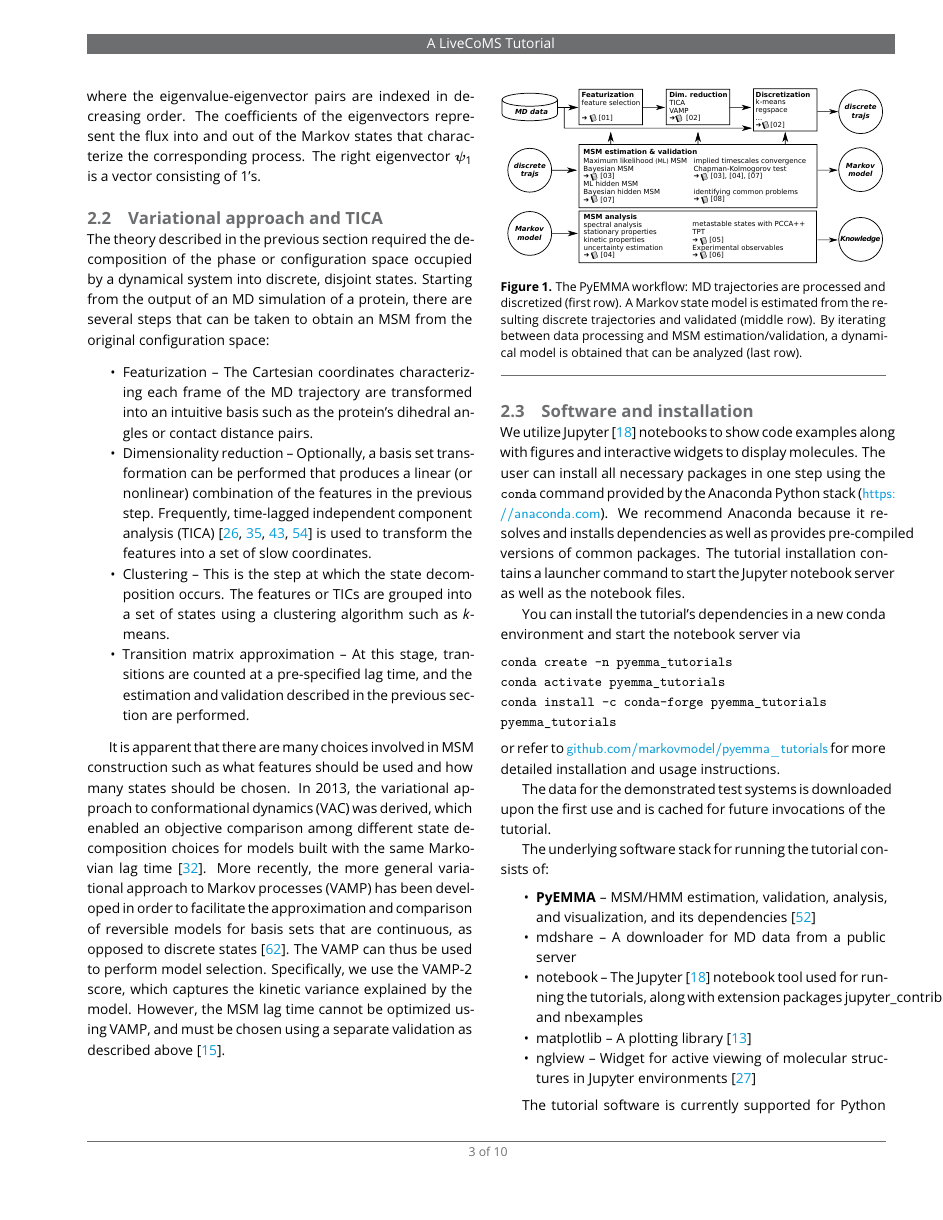
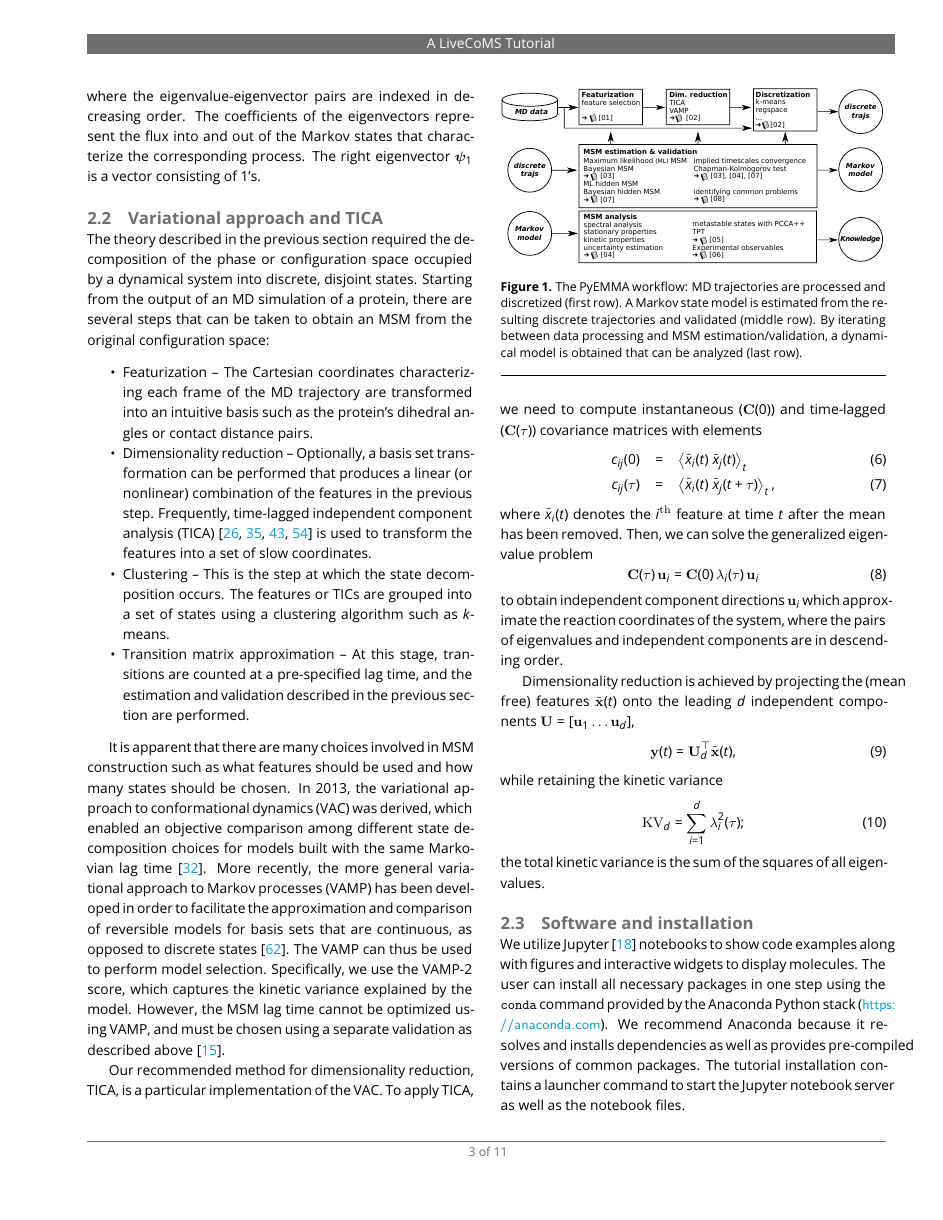
Before and after one commit to markovmodel/pyemma_tutorials, a LaTeX document (manuscript/manuscript.tex): page 3 of 10 before the commit and page 3 of 11 after it. Compiled offline with pdfLaTeX.

Commit message:
adding TICA text (#136)

```diff
--- a/manuscript/manuscript.tex
+++ b/manuscript/manuscript.tex
@@ -196,6 +196,31 @@ The VAMP can thus be used to perform model selection.
 Specifically, we use the VAMP-2 score, which captures the kinetic variance explained by the model.
 However, the MSM lag time cannot be optimized using VAMP,
 and must be chosen using a separate validation as described above~\cite{husic2017note}.
+
+Our recommended method for dimensionality reduction, TICA, is a particular implementation of the VAC.
+To apply TICA, we need to compute instantaneous ($\mathbf{C}(0)$) and time-lagged ($\mathbf{C}(\tau)$) covariance matrices with elements
+\begin{eqnarray}
+c_{ij}(0) & = & \left\langle \tilde{x}_i(t) \; \tilde{x}_j(t) \right\rangle_t \\
+c_{ij}(\tau) & = & \left\langle \tilde{x}_i(t) \; \tilde{x}_j(t + \tau) \right\rangle_t,
+\end{eqnarray}
+where $\tilde{x}_i(t)$ denotes the $i^\textrm{th}$ feature at time $t$ after the mean has been removed.
+Then, we can solve the generalized eigenvalue problem
+\begin{equation}
+\mathbf{C}(\tau) \, \mathbf{u}_i = \mathbf{C}(0) \, \lambda_i(\tau) \, \mathbf{u}_i
+\end{equation}
+to obtain independent component directions $\mathbf{u}_i$ which approximate the reaction coordinates of the system,
+where the pairs of eigenvalues and independent components are in descending order.
+
+Dimensionality reduction is achieved by projecting the (mean free) features $\tilde{\mathbf{x}}(t)$
+onto the leading $d$ independent components $\mathbf{U}=[\mathbf{u}_1 \dots \mathbf{u}_d]$,
+\begin{equation}
+\mathbf{y}(t) = \mathbf{U}_d^\top \tilde{\mathbf{x}}(t),
+\end{equation}
+while retaining the kinetic variance
+\begin{equation}
+\textrm{KV}_d = \sum\limits_{i=1}^d \lambda_i^2(\tau);
+\end{equation}
+the total kinetic variance is the sum of the squares of all eigenvalues.
 
 \subsection{Software and installation}
 
```
Also changed, not shown: manuscript/manuscript.tex (14 more changed lines).
